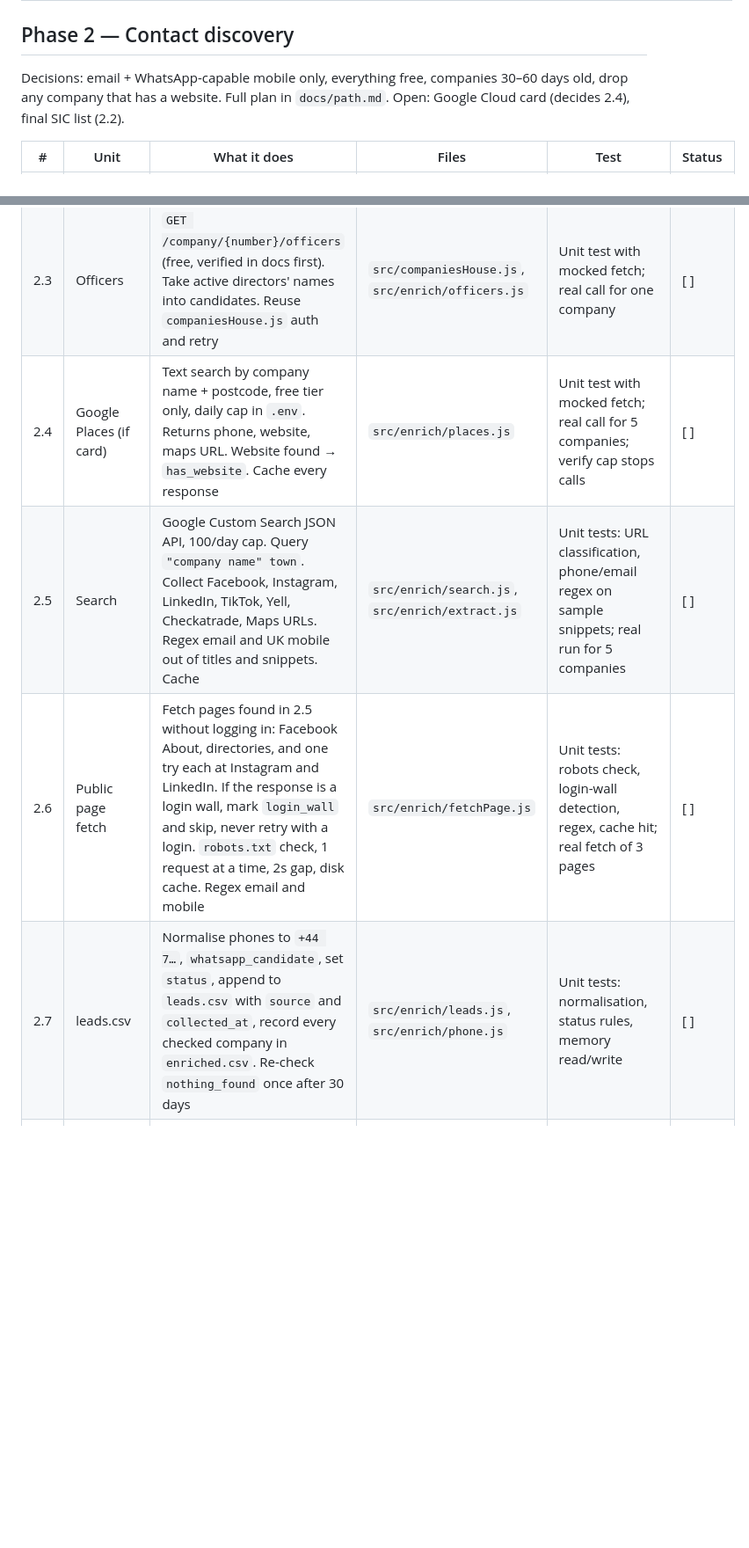
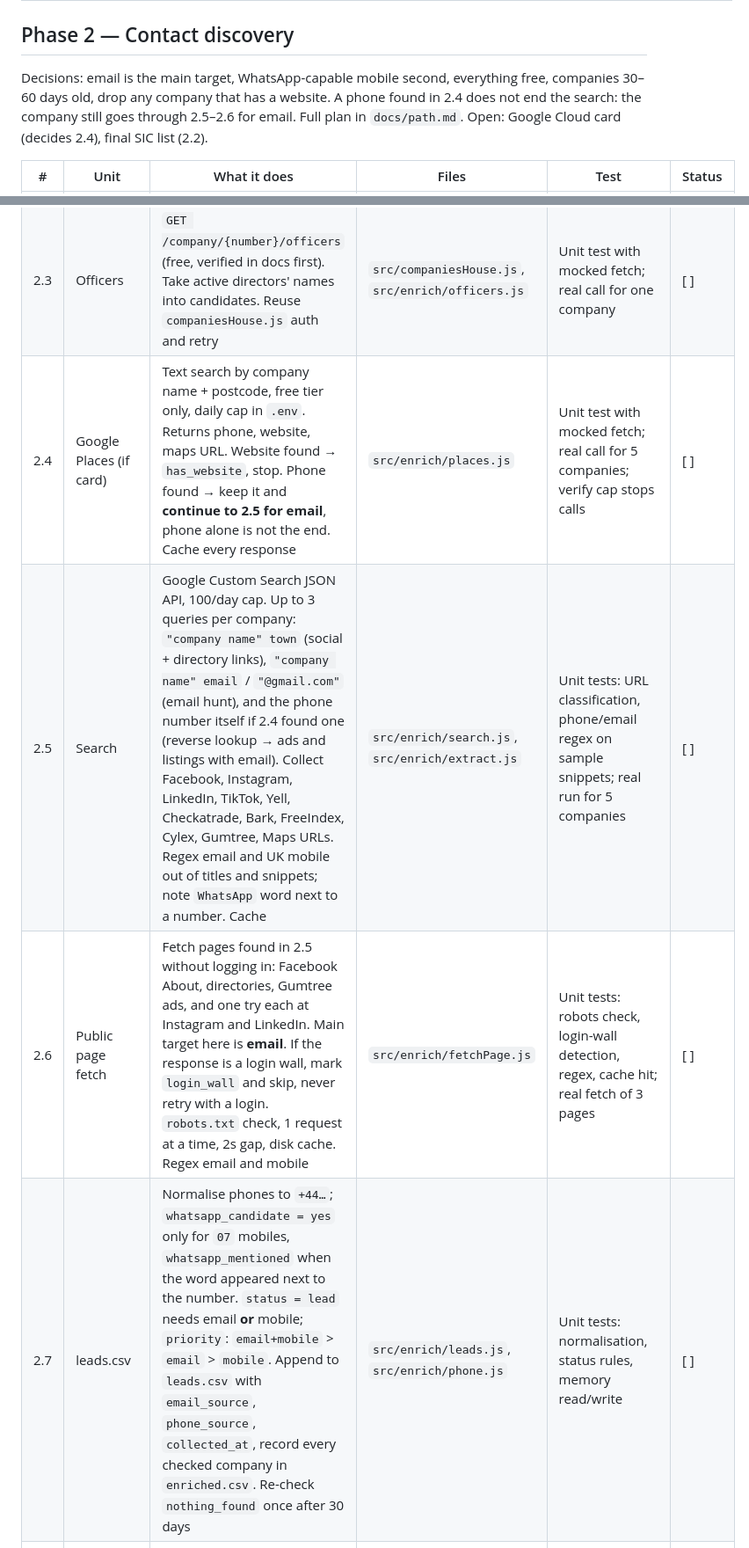
Before and after one commit to ops551/data-pipeline-test, a Markdown page: docs/checklist.md, 2 parts joined by grey strips. Shown at 88% size. Rendered like a GitHub page; blank space fills up the shorter version.

```diff
--- a/docs/checklist.md
+++ b/docs/checklist.md
@@ -30,8 +30,10 @@ company already in `companies.csv`.
 
 ## Phase 2 — Contact discovery
 
-Decisions: email + WhatsApp-capable mobile only, everything free, companies
-30–60 days old, drop any company that has a website. Full plan in
+Decisions: email is the main target, WhatsApp-capable mobile second, everything
+free, companies 30–60 days old, drop any company that has a website. A phone
+found in 2.4 does not end the search: the company still goes through 2.5–2.6
+for email. Full plan in
 `docs/path.md`. Open: Google Cloud card (decides 2.4), final SIC list (2.2).
 
 | # | Unit | What it does | Files | Test | Status |
@@ -40,10 +42,10 @@ Decisions: email + WhatsApp-capable mobile only, everything free, companies
 | 2.1 | Scope update | Rewrite `CLAUDE.md` rules 5–7 for Phase 2 scope (search API, public page fetch, Places allowed; still no logins, no scraping behind login walls, no paid APIs). Add new `.env` keys to `.env.example`. `leads.csv`, `candidates.csv`, `enriched.csv`, cache dir in `.gitignore` | `CLAUDE.md`, `.env.example`, `.gitignore`, `docs/path.md` | Docs reviewed by Nahid | [ ] |
 | 2.2 | Candidate filter | Read `companies.csv`, keep age window, keep target SIC list (proposed: food, beauty, trades, retail, fitness, cleaning, photography, tutoring…), drop SPV/holding/dormant SICs, flag formation-agent addresses (same address ≥ 20 companies in file). Write `candidates.csv`. Skip numbers already in `enriched.csv` | `src/enrich/filter.js`, `src/enrich/sic.js` | Unit tests: window, SIC include/exclude, agent-address flag | [ ] |
 | 2.3 | Officers | `GET /company/{number}/officers` (free, verified in docs first). Take active directors' names into candidates. Reuse `companiesHouse.js` auth and retry | `src/companiesHouse.js`, `src/enrich/officers.js` | Unit test with mocked fetch; real call for one company | [ ] |
-| 2.4 | Google Places (if card) | Text search by company name + postcode, free tier only, daily cap in `.env`. Returns phone, website, maps URL. Website found → `has_website`. Cache every response | `src/enrich/places.js` | Unit test with mocked fetch; real call for 5 companies; verify cap stops calls | [ ] |
-| 2.5 | Search | Google Custom Search JSON API, 100/day cap. Query `"company name" town`. Collect Facebook, Instagram, LinkedIn, TikTok, Yell, Checkatrade, Maps URLs. Regex email and UK mobile out of titles and snippets. Cache | `src/enrich/search.js`, `src/enrich/extract.js` | Unit tests: URL classification, phone/email regex on sample snippets; real run for 5 companies | [ ] |
-| 2.6 | Public page fetch | Fetch pages found in 2.5 without logging in: Facebook About, directories, and one try each at Instagram and LinkedIn. If the response is a login wall, mark `login_wall` and skip, never retry with a login. `robots.txt` check, 1 request at a time, 2s gap, disk cache. Regex email and mobile | `src/enrich/fetchPage.js` | Unit tests: robots check, login-wall detection, regex, cache hit; real fetch of 3 pages | [ ] |
-| 2.7 | leads.csv | Normalise phones to `+44 7…`, `whatsapp_candidate`, set `status`, append to `leads.csv` with `source` and `collected_at`, record every checked company in `enriched.csv`. Re-check `nothing_found` once after 30 days | `src/enrich/leads.js`, `src/enrich/phone.js` | Unit tests: normalisation, status rules, memory read/write | [ ] |
+| 2.4 | Google Places (if card) | Text search by company name + postcode, free tier only, daily cap in `.env`. Returns phone, website, maps URL. Website found → `has_website`, stop. Phone found → keep it and **continue to 2.5 for email**, phone alone is not the end. Cache every response | `src/enrich/places.js` | Unit test with mocked fetch; real call for 5 companies; verify cap stops calls | [ ] |
+| 2.5 | Search | Google Custom Search JSON API, 100/day cap. Up to 3 queries per company: `"company name" town` (social + directory links), `"company name" email` / `"@gmail.com"` (email hunt), and the phone number itself if 2.4 found one (reverse lookup → ads and listings with email). Collect Facebook, Instagram, LinkedIn, TikTok, Yell, Checkatrade, Bark, FreeIndex, Cylex, Gumtree, Maps URLs. Regex email and UK mobile out of titles and snippets; note `WhatsApp` word next to a number. Cache | `src/enrich/search.js`, `src/enrich/extract.js` | Unit tests: URL classification, phone/email regex on sample snippets; real run for 5 companies | [ ] |
+| 2.6 | Public page fetch | Fetch pages found in 2.5 without logging in: Facebook About, directories, Gumtree ads, and one try each at Instagram and LinkedIn. Main target here is **email**. If the response is a login wall, mark `login_wall` and skip, never retry with a login. `robots.txt` check, 1 request at a time, 2s gap, disk cache. Regex email and mobile | `src/enrich/fetchPage.js` | Unit tests: robots check, login-wall detection, regex, cache hit; real fetch of 3 pages | [ ] |
+| 2.7 | leads.csv | Normalise phones to `+44…`; `whatsapp_candidate = yes` only for `07` mobiles, `whatsapp_mentioned` when the word appeared next to the number. `status = lead` needs email **or** mobile; `priority`: `email+mobile` > `email` > `mobile`. Append to `leads.csv` with `email_source`, `phone_source`, `collected_at`, record every checked company in `enriched.csv`. Re-check `nothing_found` once after 30 days | `src/enrich/leads.js`, `src/enrich/phone.js` | Unit tests: normalisation, status rules, memory read/write | [ ] |
 | 2.8 | End-to-end | `npm run enrich` wires 2.2 → 2.7, stops at daily quota, resumes next day. README section. Measure real yield over 3 days and write it in Notes | `src/enrich/index.js`, `package.json`, `README.md` | 3 real daily runs, no company checked twice, yield recorded | [ ] |
 
 ## Not in scope
```
Also changed, not shown: docs/path.md (+38 -16 lines).
